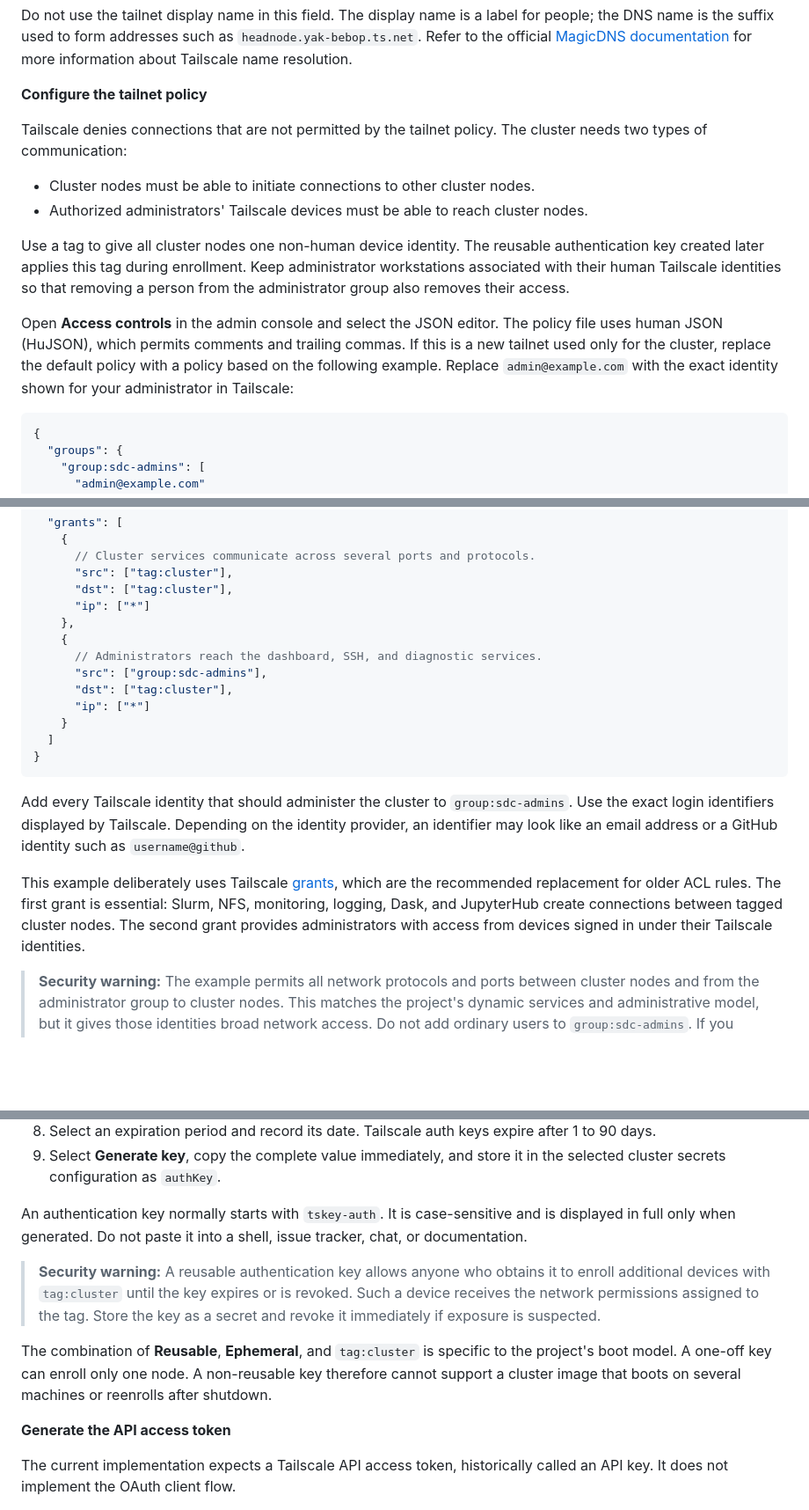
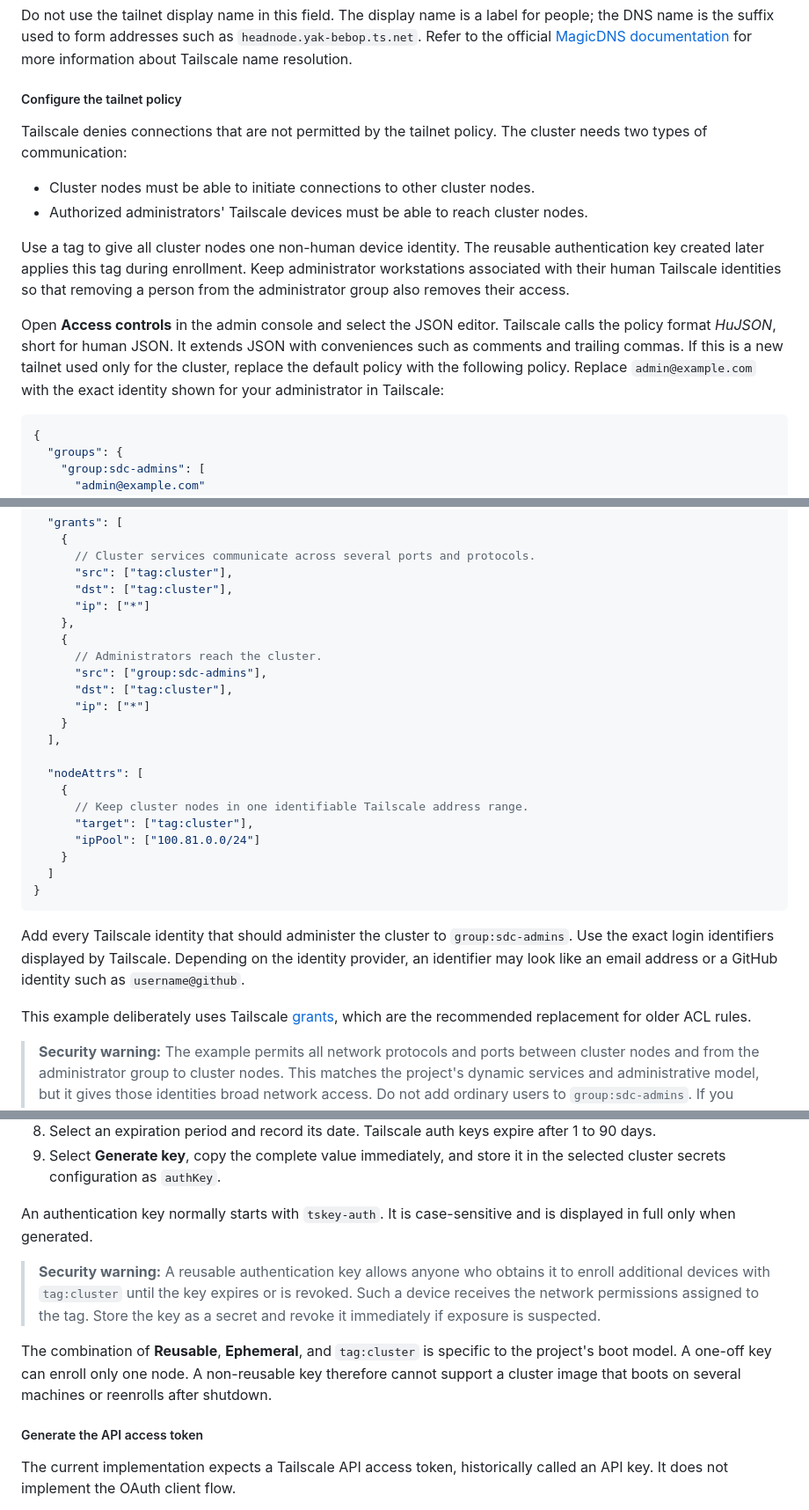
Before and after one commit to Soc-Poc-Team/sdc-hpc, a Markdown page: docs/admin/03-02-configuration.md, 3 parts joined by grey strips. Shown at 88% size. Drawn GitHub-style; blank space fills up the shorter version.

````diff
--- a/docs/admin/03-02-configuration.md
+++ b/docs/admin/03-02-configuration.md
@@ -417,7 +417,7 @@ for people; the DNS name is the suffix used to form addresses such as
 [MagicDNS documentation](https://tailscale.com/docs/features/magicdns) for more
 information about Tailscale name resolution.
 
-**Configure the tailnet policy**
+##### Configure the tailnet policy
 
 Tailscale denies connections that are not permitted by the tailnet policy. The
 cluster needs two types of communication:
@@ -431,11 +431,12 @@ authentication key created later applies this tag during enrollment. Keep
 administrator workstations associated with their human Tailscale identities so
 that removing a person from the administrator group also removes their access.
 
-Open **Access controls** in the admin console and select the JSON editor. The
-policy file uses human JSON (HuJSON), which permits comments and trailing
-commas. If this is a new tailnet used only for the cluster, replace the default
-policy with a policy based on the following example. Replace `admin@example.com`
-with the exact identity shown for your administrator in Tailscale:
+Open **Access controls** in the admin console and select the JSON editor.
+Tailscale calls the policy format _HuJSON_, short for human JSON. It extends
+JSON with conveniences such as comments and trailing commas. If this is a new
+tailnet used only for the cluster, replace the default policy with the following
+policy. Replace `admin@example.com` with the exact identity shown for your
+administrator in Tailscale:
 
 ```json
 {
@@ -459,10 +460,18 @@ with the exact identity shown for your administrator in Tailscale:
       "ip": ["*"]
     },
     {
-      // Administrators reach the dashboard, SSH, and diagnostic services.
+      // Administrators reach the cluster.
       "src": ["group:sdc-admins"],
       "dst": ["tag:cluster"],
       "ip": ["*"]
+    }
+  ],
+
+  "nodeAttrs": [
+    {
+      // Keep cluster nodes in one identifiable Tailscale address range.
+      "target": ["tag:cluster"],
+      "ipPool": ["100.81.0.0/24"]
     }
   ]
 }
@@ -475,10 +484,7 @@ or a GitHub identity such as `username@github`.
 
 This example deliberately uses Tailscale
 [grants](https://tailscale.com/docs/features/access-control/grants), which are
-the recommended replacement for older ACL rules. The first grant is essential:
-Slurm, NFS, monitoring, logging, Dask, and JupyterHub create connections between
-tagged cluster nodes. The second grant provides administrators with access from
-devices signed in under their Tailscale identities.
+the recommended replacement for older ACL rules.
 
 > **Security warning:** The example permits all network protocols and ports
 > between cluster nodes and from the administrator group to cluster nodes. This
@@ -551,8 +559,7 @@ then available in the key form.
    the selected cluster secrets configuration as `authKey`.
 
 An authentication key normally starts with `tskey-auth`. It is case-sensitive
-and is displayed in full only when generated. Do not paste it into a shell,
-issue tracker, chat, or documentation.
+and is displayed in full only when generated.
 
 > **Security warning:** A reusable authentication key allows anyone who obtains
 > it to enroll additional devices with `tag:cluster` until the key expires or is
@@ -564,7 +571,7 @@ the project's boot model. A one-off key can enroll only one node. A non-reusable
 key therefore cannot support a cluster image that boots on several machines or
 reenrolls after shutdown.
 
-**Generate the API access token**
+##### Generate the API access token
 
 The current implementation expects a Tailscale API access token, historically
 called an API key. It does not implement the OAuth client flow.
````
Also changed, not shown: other parts of docs/admin/03-02-configuration.md (+23 -59 lines).
